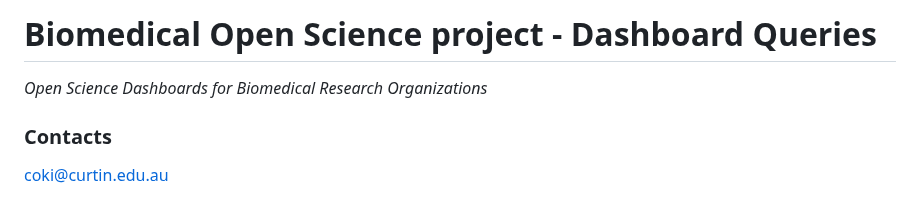
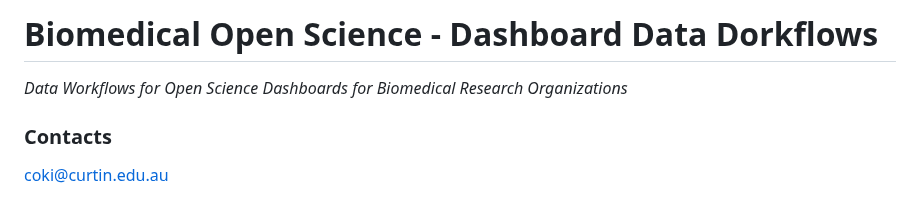
Before and after one commit to Curtin-Open-Knowledge-Initiative/dashboard-queries-biomedical, a Markdown page: README.md, the part around the change. Rendered like a GitHub page.

Commit message:
Update README.md
Updating repo title

```diff
--- a/README.md
+++ b/README.md
@@ -1,6 +1,6 @@
-# Biomedical Open Science project - Dashboard Queries
+# Biomedical Open Science - Dashboard Data Dorkflows
 
-*Open Science Dashboards for Biomedical Research Organizations*
+*Data Workflows for Open Science Dashboards for Biomedical Research Organizations*
 
 ### Contacts
 coki@curtin.edu.au
```
